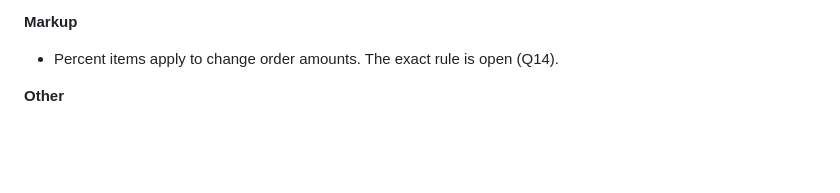
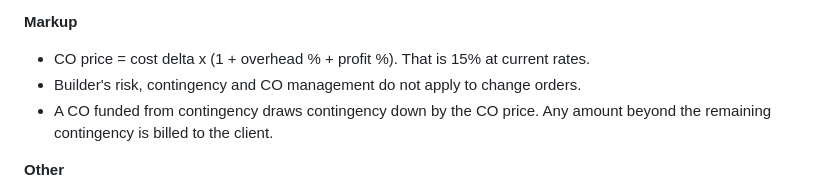
Before and after one commit to Rook730/Proposal, a Markdown page: docs/requirements.md, the part around one of its changes. Drawn GitHub-style; blank space fills up the shorter version.

```diff
--- a/docs/requirements.md
+++ b/docs/requirements.md
@@ -268,7 +268,9 @@ Modeled on the 26001 ECN tab.
 - Absorbed by Kept Spec.
 
 **Markup**
-- Percent items apply to change order amounts. The exact rule is open (Q14).
+- CO price = cost delta x (1 + overhead % + profit %). That is 15% at current rates.
+- Builder's risk, contingency and CO management do not apply to change orders.
+- A CO funded from contingency draws contingency down by the CO price. Any amount beyond the remaining contingency is billed to the client.
 
 **Other**
 - Status: Draft, Issued, Approved, Rejected.
```
Also changed, not shown: other parts of docs/requirements.md (+8 -9 lines).
